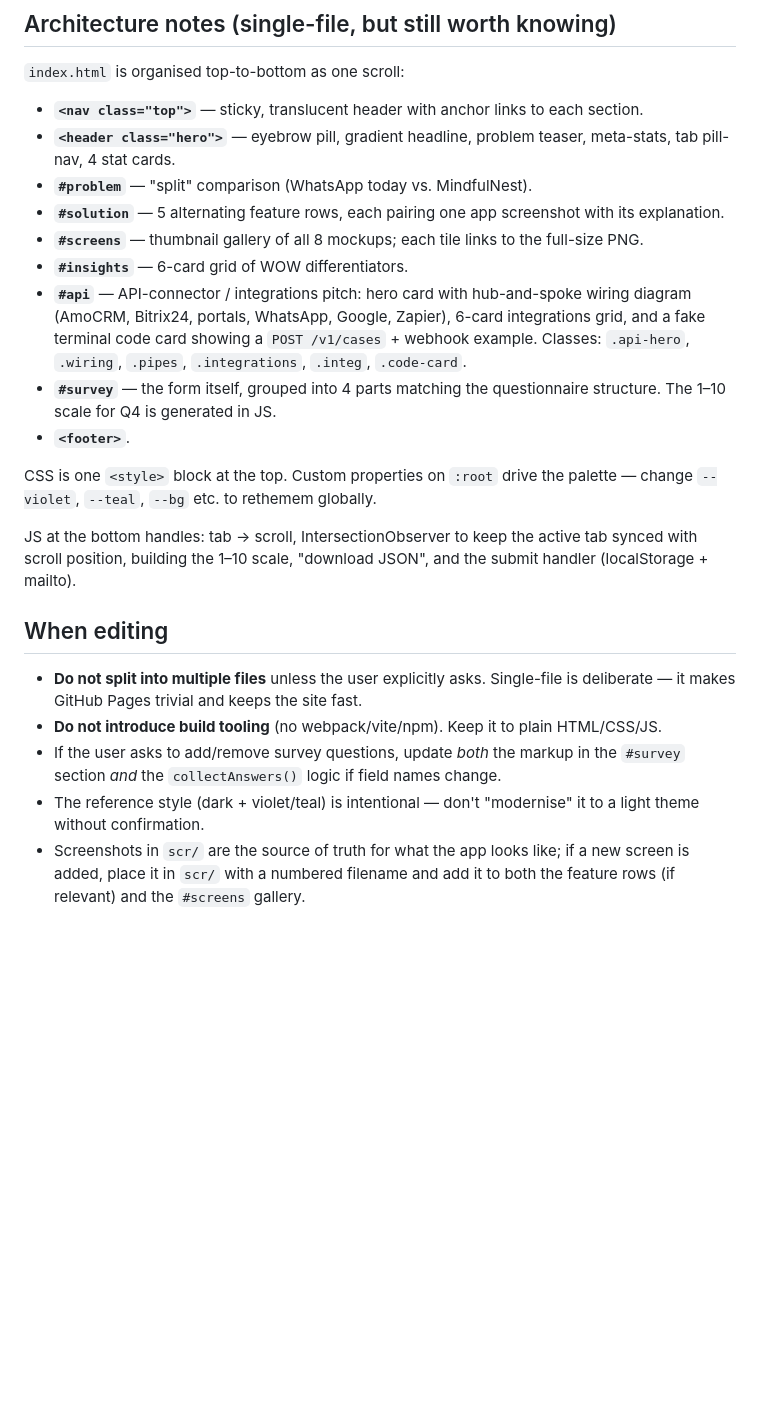
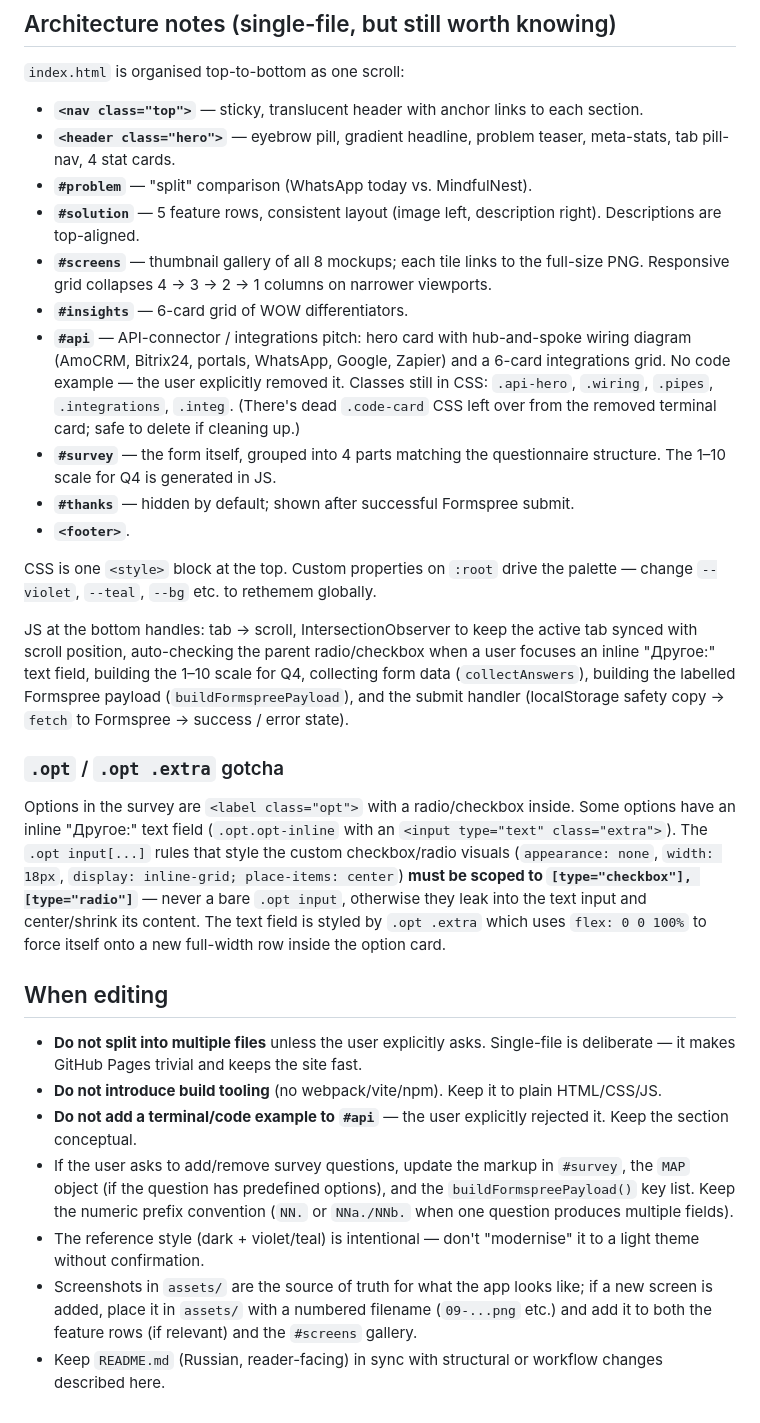
Before and after one commit to dimaby/MindfulNest-Marketing, a Markdown page: CLAUDE.md, the part around one of its changes. Drawn GitHub-style; blank space fills up the shorter version.

```diff
--- a/CLAUDE.md
+++ b/CLAUDE.md
@@ -52,21 +56,28 @@ There is no build step. Editing `index.html` and refreshing the browser is the f
 - **`<nav class="top">`** — sticky, translucent header with anchor links to each section.
 - **`<header class="hero">`** — eyebrow pill, gradient headline, problem teaser, meta-stats, tab pill-nav, 4 stat cards.
 - **`#problem`** — "split" comparison (WhatsApp today vs. MindfulNest).
-- **`#solution`** — 5 alternating feature rows, each pairing one app screenshot with its explanation.
-- **`#screens`** — thumbnail gallery of all 8 mockups; each tile links to the full-size PNG.
+- **`#solution`** — 5 feature rows, consistent layout (image left, description right). Descriptions are top-aligned.
+- **`#screens`** — thumbnail gallery of all 8 mockups; each tile links to the full-size PNG. Responsive grid collapses 4 → 3 → 2 → 1 columns on narrower viewports.
 - **`#insights`** — 6-card grid of WOW differentiators.
-- **`#api`** — API-connector / integrations pitch: hero card with hub-and-spoke wiring diagram (AmoCRM, Bitrix24, portals, WhatsApp, Google, Zapier), 6-card integrations grid, and a fake terminal code card showing a `POST /v1/cases` + webhook example. Classes: `.api-hero`, `.wiring`, `.pipes`, `.integrations`, `.integ`, `.code-card`.
+- **`#api`** — API-connector / integrations pitch: hero card with hub-and-spoke wiring diagram (AmoCRM, Bitrix24, portals, WhatsApp, Google, Zapier) and a 6-card integrations grid. No code example — the user explicitly removed it. Classes still in CSS: `.api-hero`, `.wiring`, `.pipes`, `.integrations`, `.integ`. (There's dead `.code-card` CSS left over from the removed terminal card; safe to delete if cleaning up.)
 - **`#survey`** — the form itself, grouped into 4 parts matching the questionnaire structure. The 1–10 scale for Q4 is generated in JS.
+- **`#thanks`** — hidden by default; shown after successful Formspree submit.
 - **`<footer>`**.
 
 CSS is one `<style>` block at the top. Custom properties on `:root` drive the palette — change `--violet`, `--teal`, `--bg` etc. to rethemem globally.
 
-JS at the bottom handles: tab → scroll, IntersectionObserver to keep the active tab synced with scroll position, building the 1–10 scale, "download JSON", and the submit handler (localStorage + mailto).
+JS at the bottom handles: tab → scroll, IntersectionObserver to keep the active tab synced with scroll position, auto-checking the parent radio/checkbox when a user focuses an inline "Другое:" text field, building the 1–10 scale for Q4, collecting form data (`collectAnswers`), building the labelled Formspree payload (`buildFormspreePayload`), and the submit handler (localStorage safety copy → `fetch` to Formspree → success / error state).
+
+### `.opt` / `.opt .extra` gotcha
+
+Options in the survey are `<label class="opt">` with a radio/checkbox inside. Some options have an inline "Другое:" text field (`.opt.opt-inline` with an `<input type="text" class="extra">`). The `.opt input[...]` rules that style the custom checkbox/radio visuals (`appearance: none`, `width: 18px`, `display: inline-grid; place-items: center`) **must be scoped to `[type="checkbox"], [type="radio"]`** — never a bare `.opt input`, otherwise they leak into the text input and center/shrink its content. The text field is styled by `.opt .extra` which uses `flex: 0 0 100%` to force itself onto a new full-width row inside the option card.
 
 ## When editing
 
 - **Do not split into multiple files** unless the user explicitly asks. Single-file is deliberate — it makes GitHub Pages trivial and keeps the site fast.
 - **Do not introduce build tooling** (no webpack/vite/npm). Keep it to plain HTML/CSS/JS.
-- If the user asks to add/remove survey questions, update *both* the markup in the `#survey` section *and* the `collectAnswers()` logic if field names change.
+- **Do not add a terminal/code example to `#api`** — the user explicitly rejected it. Keep the section conceptual.
+- If the user asks to add/remove survey questions, update the markup in `#survey`, the `MAP` object (if the question has predefined options), and the `buildFormspreePayload()` key list. Keep the numeric prefix convention (`NN.` or `NNa./NNb.` when one question produces multiple fields).
 - The reference style (dark + violet/teal) is intentional — don't "modernise" it to a light theme without confirmation.
-- Screenshots in `scr/` are the source of truth for what the app looks like; if a new screen is added, place it in `scr/` with a numbered filename and add it to both the feature rows (if relevant) and the `#screens` gallery.
+- Screenshots in `assets/` are the source of truth for what the app looks like; if a new screen is added, place it in `assets/` with a numbered filename (`09-...png` etc.) and add it to both the feature rows (if relevant) and the `#screens` gallery.
+- Keep `README.md` (Russian, reader-facing) in sync with structural or workflow changes described here.
```
Also changed, not shown: other parts of CLAUDE.md (+11 -7 lines), README.md (added, +94 -0 lines).
